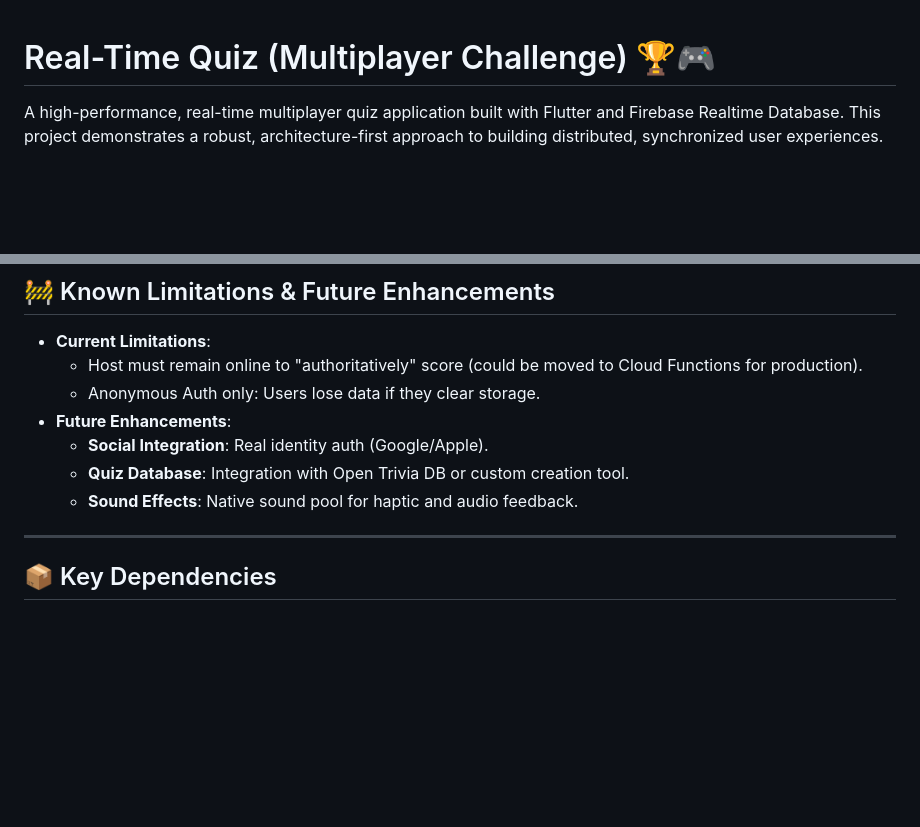
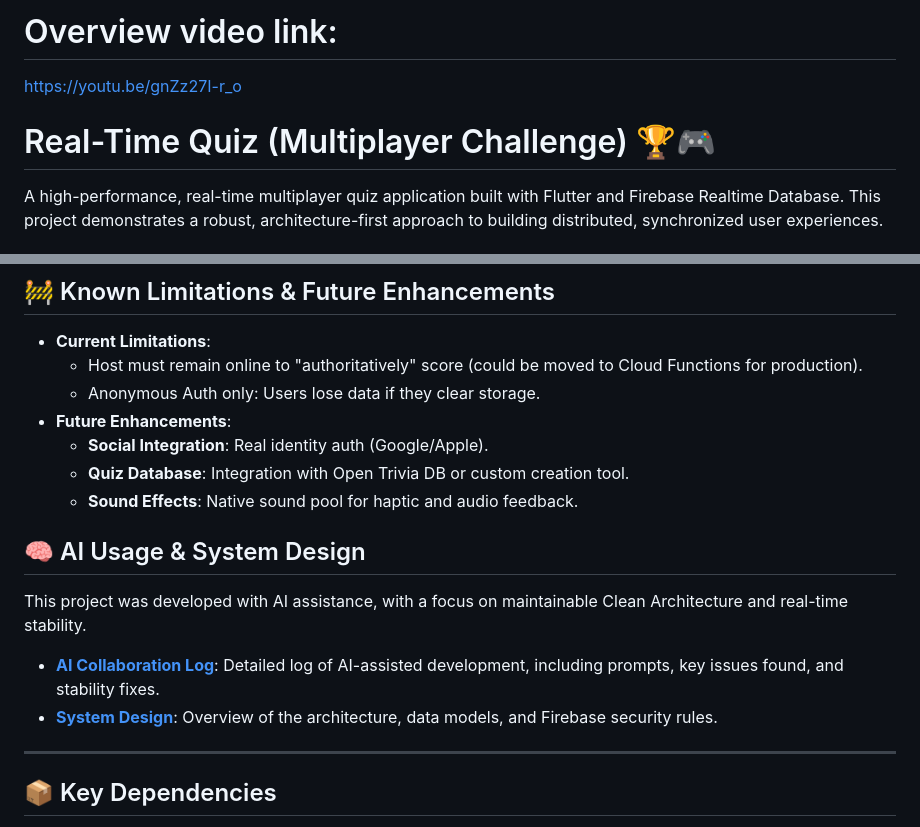
Before and after one commit to hongquang198/quiz_challenge, a Markdown page: README.md, 2 parts joined by grey strips. Rendered like a GitHub page; blank space fills up the shorter version.

Commit message:
Add video link

```diff
--- a/README.md
+++ b/README.md
@@ -1,5 +1,7 @@
+# Overview video link:
+https://youtu.be/gnZz27I-r_o
+
 # Real-Time Quiz (Multiplayer Challenge) 🏆🎮
-
 A high-performance, real-time multiplayer quiz application built with Flutter and Firebase Realtime Database. This project demonstrates a robust, architecture-first approach to building distributed, synchronized user experiences.
 
 ## 🏗️ Architecture
@@ -116,6 +118,13 @@ lib/
     -   **Quiz Database**: Integration with Open Trivia DB or custom creation tool.
     -   **Sound Effects**: Native sound pool for haptic and audio feedback.
 
+## 🧠 AI Usage & System Design
+
+This project was developed with AI assistance, with a focus on maintainable Clean Architecture and real-time stability.
+
+-   **[AI Collaboration Log](file:///d:/development/real_time_quiz/docs/ai_log.md)**: Detailed log of AI-assisted development, including prompts, key issues found, and stability fixes.
+-   **[System Design](file:///d:/development/real_time_quiz/docs/system_design.md)**: Overview of the architecture, data models, and Firebase security rules.
+
 ---
 
 ## 📦 Key Dependencies
```
